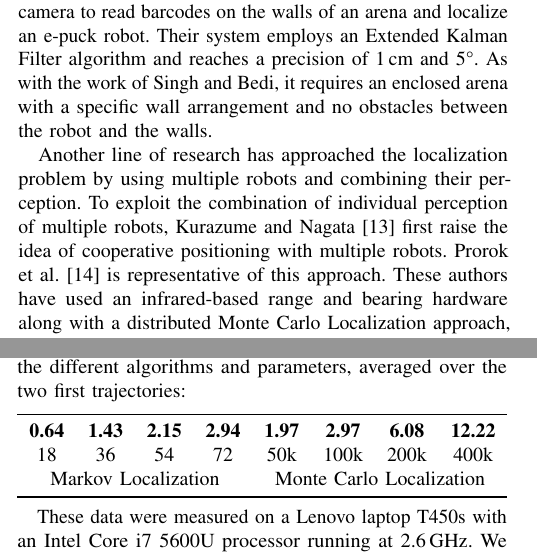
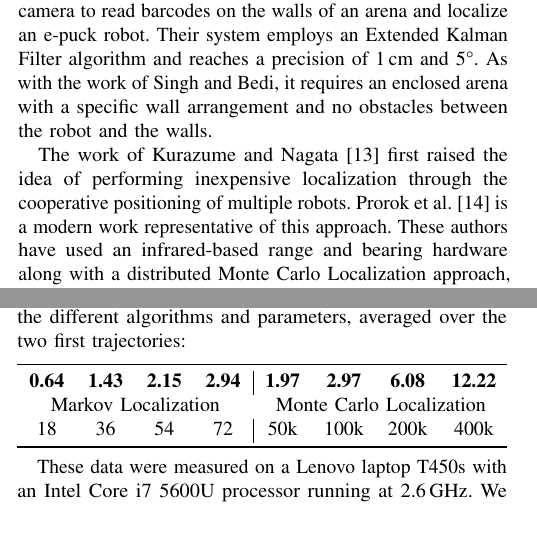
Before and after one commit to epfl-mobots/thymio-ground-localisation, a LaTeX paper (article/thymio-localisation-iros.tex): two parts of the columns of pages 2 and 5 of 9, joined at a grey line, cut so that both start at the same text, the shorter picture padded with empty space. Compiled offline with pdfLaTeX.

Commit message:
Copy/edited last paragraph of sota.

```diff
--- a/article/thymio-localisation-iros.tex
+++ b/article/thymio-localisation-iros.tex
@@ -155,9 +155,8 @@ Dias and Ventura~\cite{dias2013absolute} use two horizontal lines from a \textsc
 Their system employs an Extended Kalman Filter algorithm and reaches a precision of 1\,cm and 5°.
 As with the work of Singh and Bedi, it requires an enclosed arena with a specific wall arrangement and no obstacles between the robot and the walls.
 
-Another line of research has approached the localization problem by using multiple robots and combining their perception.
-To exploit the combination of individual perception of multiple robots, Kurazume and Nagata~\cite{kurazume1994cooperative} first raise the idea of cooperative positioning with multiple robots.
-Prorok et al.~\cite{prorok2012low} is representative of this approach.
+The work of Kurazume and Nagata~\cite{kurazume1994cooperative} first raised the idea of performing inexpensive localization through the cooperative positioning of multiple robots.
+Prorok et al.~\cite{prorok2012low} is a modern work representative of this approach.
 These authors have used an infrared-based range and bearing hardware along with a distributed Monte Carlo Localization approach, allowing a group of robots to localize down to a precision of 20\,cm.
 However, this line of research focuses on scalability rather than absolute positioning, as the later would require fixed robots acting as beacons.
 In addition, both radio and infrared-based range and bearing systems require complex electronics.
@@ -528,11 +527,11 @@ This table shows the duration in second of one step for the different algorithms
 
 \vspace{.5em}
 
-\noindent \begin{tabularx}{\columnwidth}{cccccccc}
+\noindent \begin{tabularx}{\columnwidth}{cccc|cccc}
 \toprule
 \textbf{0.64} & \textbf{1.43} & \textbf{2.15} & \textbf{2.94} & \textbf{1.97} & \textbf{2.97} & \textbf{6.08} & \textbf{12.22} \\
+\multicolumn{4}{c}{Markov Localization} & \multicolumn{4}{c}{Monte Carlo Localization} \\
 18 & 36 & 54 & 72 & 50k & 100k & 200k & 400k \\
-\multicolumn{4}{c}{Markov Localization} & \multicolumn{4}{c}{Monte Carlo Localization} \\
 \bottomrule
 \end{tabularx}
 % ml 18 0.644618824383
```
